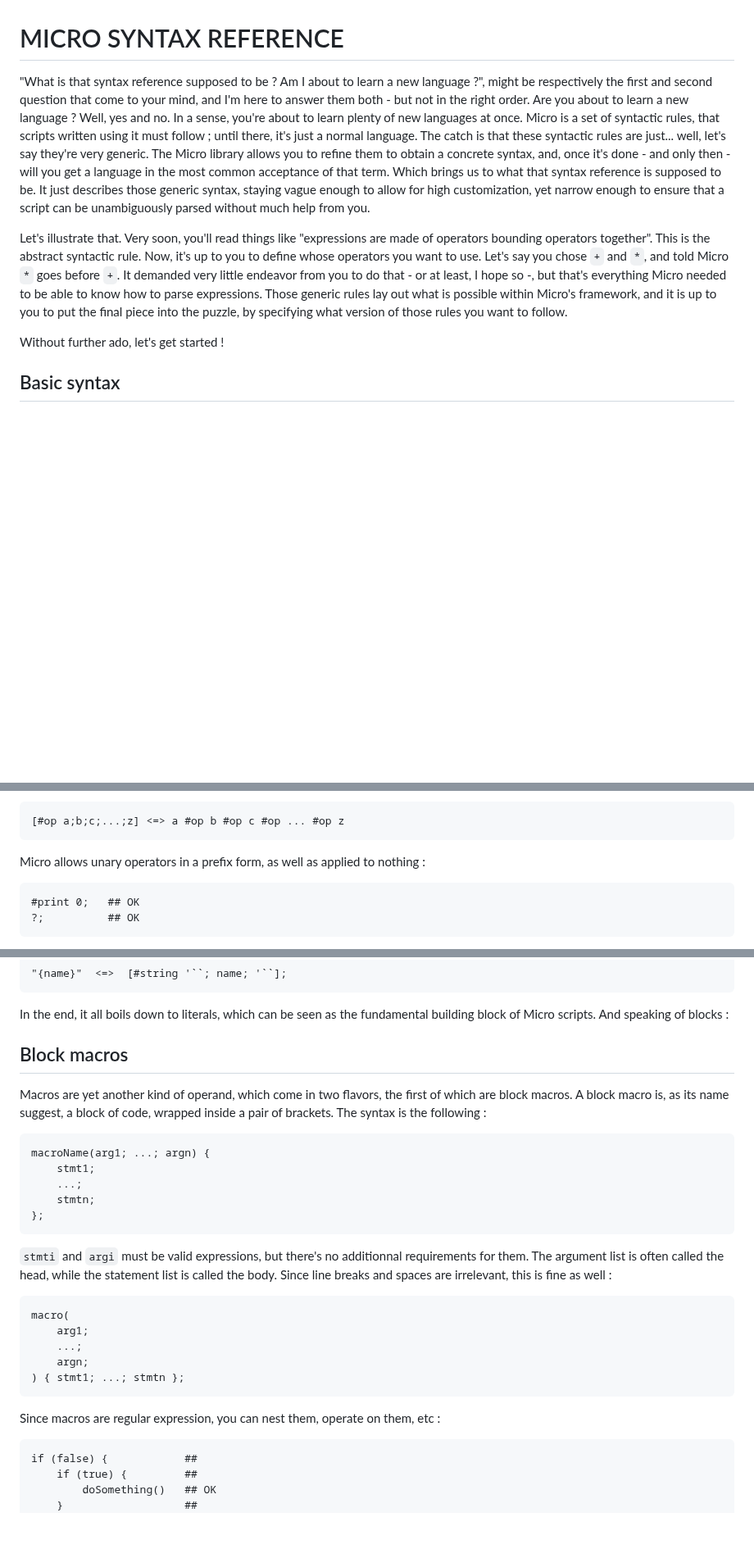
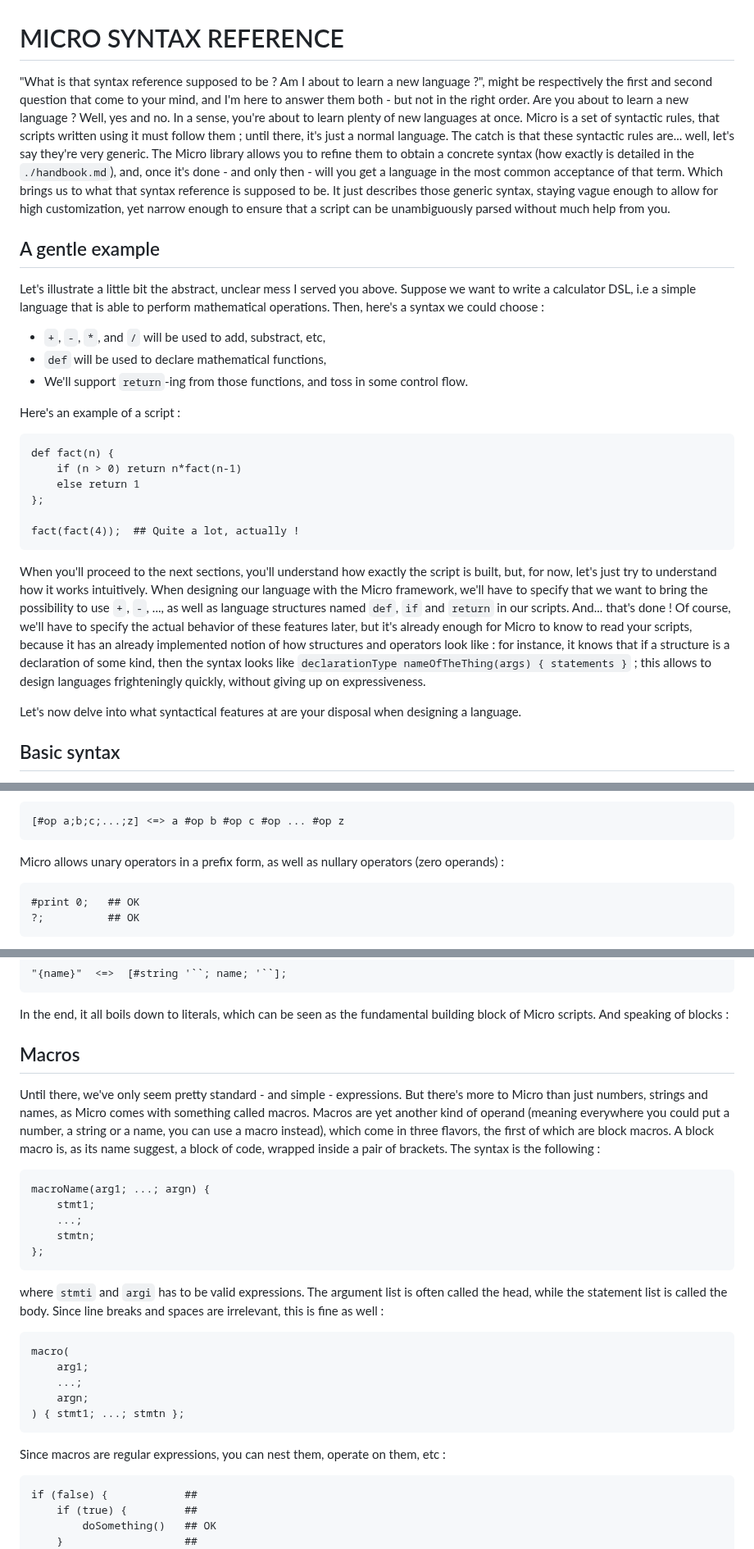
Before and after one commit to alphasaft/Micro, a Markdown page: docs/syntax.md, 3 parts joined by grey strips. Shown at 82% size. Rendered like a GitHub page; blank space fills up the shorter version.

````diff
--- a/docs/syntax.md
+++ b/docs/syntax.md
@@ -1,11 +1,30 @@
 
 # MICRO SYNTAX REFERENCE
 
-"What is that syntax reference supposed to be ? Am I about to learn a new language ?", might be respectively the first and second question that come to your mind, and I'm here to answer them both - but not in the right order. Are you about to learn a new language ? Well, yes and no. In a sense, you're about to learn plenty of new languages at once. Micro is a set of syntactic rules, that scripts written using it must follow ; until there, it's just a normal language. The catch is that these syntactic rules are just... well, let's say they're very generic. The Micro library allows you to refine them to obtain a concrete syntax, and, once it's done - and only then - will you get a language in the most common acceptance of that term. Which brings us to what that syntax reference is supposed to be. It just describes those generic syntax, staying vague enough to allow for high customization, yet narrow enough to ensure that a script can be unambiguously parsed without much help from you.
+"What is that syntax reference supposed to be ? Am I about to learn a new language ?", might be respectively the first and second question that come to your mind, and I'm here to answer them both - but not in the right order. Are you about to learn a new language ? Well, yes and no. In a sense, you're about to learn plenty of new languages at once. Micro is a set of syntactic rules, that scripts written using it must follow them ; until there, it's just a normal language. The catch is that these syntactic rules are... well, let's say they're very generic. The Micro library allows you to refine them to obtain a concrete syntax (how exactly is detailed in the `./handbook.md`), and, once it's done - and only then - will you get a language in the most common acceptance of that term. Which brings us to what that syntax reference is supposed to be. It just describes those generic syntax, staying vague enough to allow for high customization, yet narrow enough to ensure that a script can be unambiguously parsed without much help from you.
 
-Let's illustrate that. Very soon, you'll read things like "expressions are made of operators bounding operators together". This is the abstract syntactic rule. Now, it's up to you to define whose operators you want to use. Let's say you chose `+` and `*`, and told Micro `*` goes before `+`. It demanded very little endeavor from you to do that - or at least, I hope so -, but that's everything Micro needed to be able to know how to parse expressions. Those generic rules lay out what is possible within Micro's framework, and it is up to you to put the final piece into the puzzle, by specifying what version of those rules you want to follow.
+## A gentle example
 
-Without further ado, let's get started !
+Let's illustrate a little bit the abstract, unclear mess I served you above. Suppose we want to write a calculator DSL, i.e a simple language that is able to perform mathematical operations. Then, here's a syntax we could choose :
+
+* `+`, `-`, `*`, and `/` will be used to add, substract, etc,
+* `def` will be used to declare mathematical functions,
+* We'll support `return`-ing from those functions, and toss in some control flow.
+
+Here's an example of a script :
+
+```
+def fact(n) {
+    if (n > 0) return n*fact(n-1)
+    else return 1
+};
+
+fact(fact(4));  ## Quite a lot, actually !
+```
+
+When you'll proceed to the next sections, you'll understand how exactly the script is built, but, for now, let's just try to understand how it works intuitively. When designing our language with the Micro framework, we'll have to specify that we want to bring the possibility to use `+`, `-`, ..., as well as language structures named `def`, `if` and `return` in our scripts. And... that's done ! Of course, we'll have to specify the actual behavior of these features later, but it's already enough for Micro to know to read your scripts, because it has an already implemented notion of how structures and operators look like : for instance, it knows that if a structure is a declaration of some kind, then the syntax looks like `declarationType nameOfTheThing(args) { statements }` ; this allows to design languages frighteningly quickly, without giving up on expressiveness.
+
+Let's now delve into what syntactical features at are your disposal when designing a language.
 
 
 ## Basic syntax
@@ -81,7 +100,7 @@ Micro packs together operands to a same operator, so `1+2+3` is neither `(1+2)+3
 ```
 
 
-Micro allows unary operators in a prefix form, as well as applied to nothing :
+Micro allows unary operators in a prefix form, as well as nullary operators (zero operands) :
 ```
 #print 0;   ## OK
 ?;          ## OK
@@ -172,10 +191,9 @@ Due to how it is implemented, a call to `#string` that emanated from a string fo
 In the end, it all boils down to literals, which can be seen as the fundamental building block of Micro scripts. And speaking of blocks :
 
 
-## Block macros
+## Macros
 
-
-Macros are yet another kind of operand, which come in two flavors, the first of which are block macros. A block macro is, as its name suggest, a block of code, wrapped inside a pair of brackets.  The syntax is the following :
+Until there, we've only seem pretty standard - and simple - expressions. But there's more to Micro than just numbers, strings and names, as Micro comes with something called macros. Macros are yet another kind of operand (meaning everywhere you could put a number, a string or a name, you can use a macro instead), which come in three flavors, the first of which are block macros. A block macro is, as its name suggest, a block of code, wrapped inside a pair of brackets.  The syntax is the following :
 ```
 macroName(arg1; ...; argn) {
     stmt1;
@@ -183,7 +201,7 @@ macroName(arg1; ...; argn) {
     stmtn;
 };
 ```
-`stmti` and `argi` must be valid expressions, but there's no additionnal requirements for them. The argument list is often called the head, while the statement list is called the body. Since line breaks and spaces are irrelevant, this is fine as well :
+where `stmti` and `argi` has to be valid expressions. The argument list is often called the head, while the statement list is called the body. Since line breaks and spaces are irrelevant, this is fine as well :
 ```
 macro(
     arg1;
@@ -192,7 +210,7 @@ macro(
 ) { stmt1; ...; stmtn };
 ```
 
-Since macros are regular expression, you can nest them, operate on them, etc :
+Since macros are regular expressions, you can nest them, operate on them, etc :
 ```
 if (false) {            ##
     if (true) {         ##
````
Also changed, not shown: other parts of docs/syntax.md (+4 -11 lines), docs/handbook.md (+9 -8 lines).
